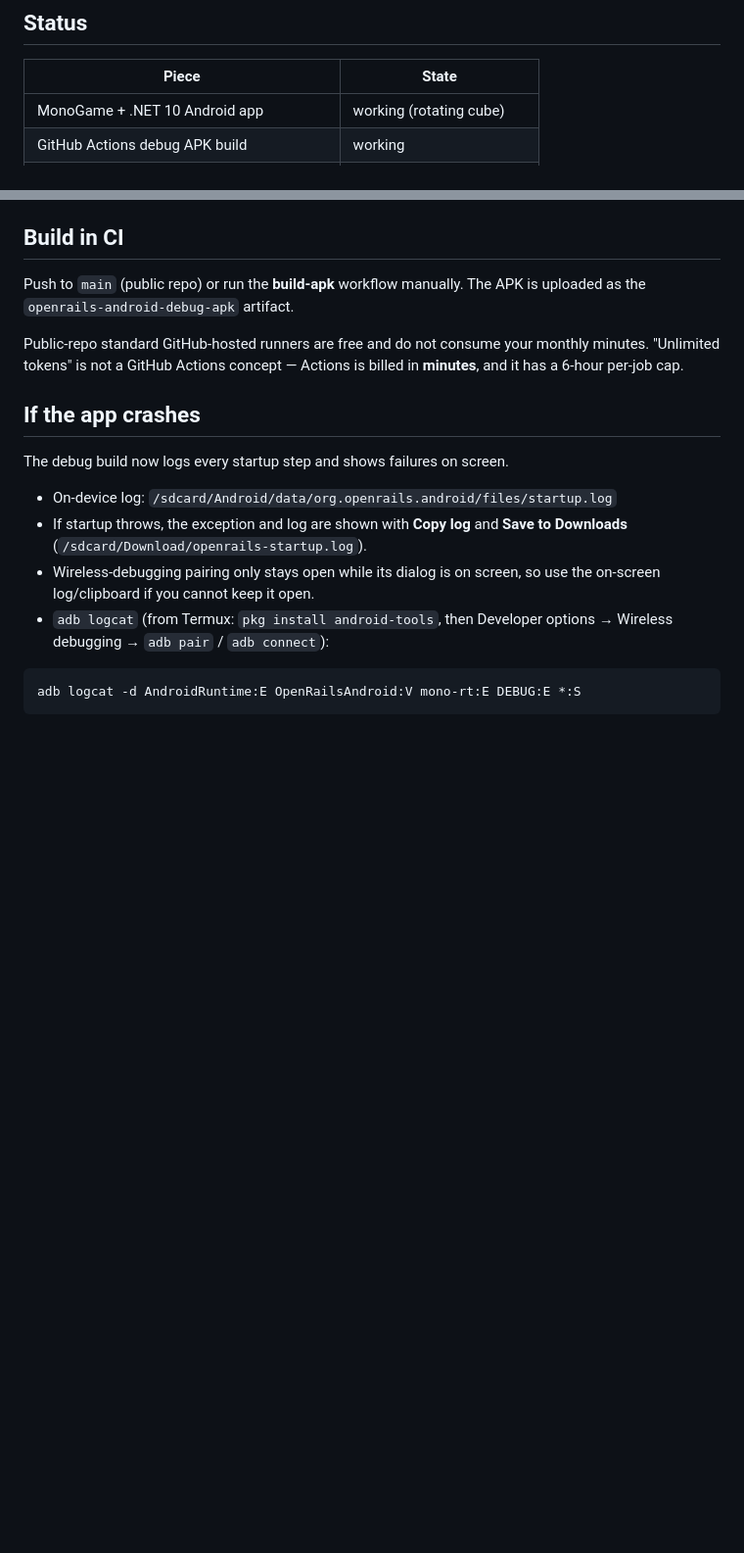
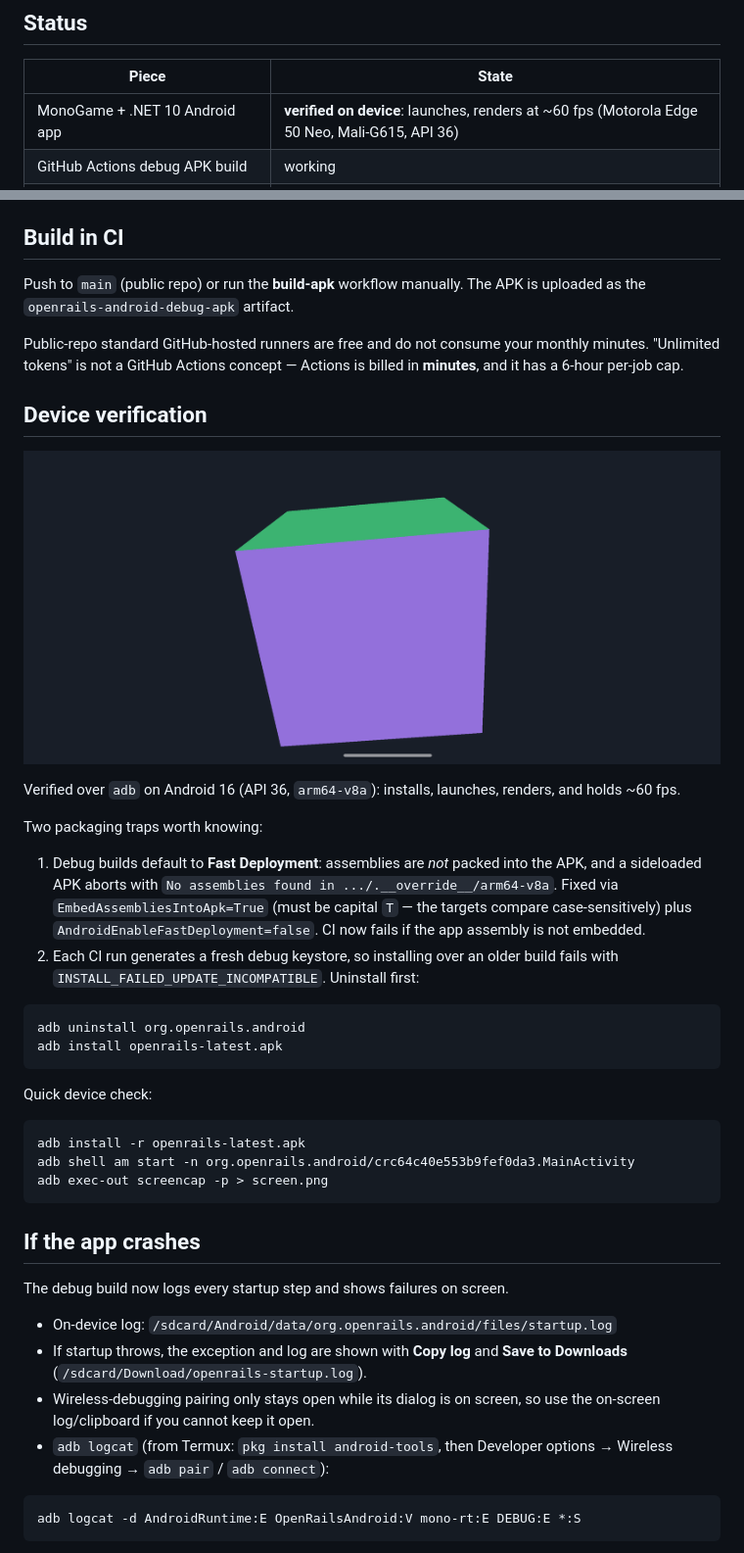
Before and after one commit to Anmol1008-2009/openrails-android, a Markdown page: README.md, 2 parts joined by grey strips. Shown at 98% size. Drawn GitHub-style; pictures changed too: docs/device-running.png (added); blank space fills up the shorter version.

Commit message:
Device-verified: fix fast-deployment abort, document install traps, add screenshot

````diff
--- a/README.md
+++ b/README.md
@@ -9,7 +9,7 @@ Android baseline plus CI that produces an installable debug APK.
 
 | Piece | State |
 | --- | --- |
-| MonoGame + .NET 10 Android app | working (rotating cube) |
+| MonoGame + .NET 10 Android app | **verified on device**: launches, renders at ~60 fps (Motorola Edge 50 Neo, Mali-G615, API 36) |
 | GitHub Actions debug APK build | working |
 | Content parsers: `.trk`, `.eng`, `.wag`, `.con` | implemented, 11 unit tests |
 | `.s` shape / `.ace` texture parsing | not started |
@@ -35,6 +35,37 @@ The APK is uploaded as the `openrails-android-debug-apk` artifact.
 Public-repo standard GitHub-hosted runners are free and do not consume
 your monthly minutes. "Unlimited tokens" is not a GitHub Actions concept —
 Actions is billed in **minutes**, and it has a 6-hour per-job cap.
+
+## Device verification
+
+![Running on a Motorola Edge 50 Neo](docs/device-running.png)
+
+Verified over `adb` on Android 16 (API 36, `arm64-v8a`): installs, launches,
+renders, and holds ~60 fps.
+
+Two packaging traps worth knowing:
+
+1. Debug builds default to **Fast Deployment**: assemblies are *not* packed
+   into the APK, and a sideloaded APK aborts with
+   `No assemblies found in .../.__override__/arm64-v8a`.
+   Fixed via `EmbedAssembliesIntoApk=True` (must be capital `T` — the targets
+   compare case-sensitively) plus `AndroidEnableFastDeployment=false`.
+   CI now fails if the app assembly is not embedded.
+2. Each CI run generates a fresh debug keystore, so installing over an older
+   build fails with `INSTALL_FAILED_UPDATE_INCOMPATIBLE`. Uninstall first:
+
+```bash
+adb uninstall org.openrails.android
+adb install openrails-latest.apk
+```
+
+Quick device check:
+
+```bash
+adb install -r openrails-latest.apk
+adb shell am start -n org.openrails.android/crc64c40e553b9fef0da3.MainActivity
+adb exec-out screencap -p > screen.png
+```
 
 ## If the app crashes
 
````
